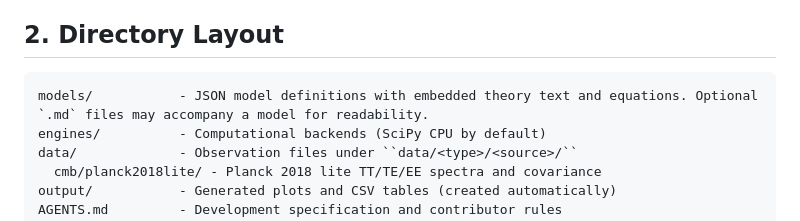
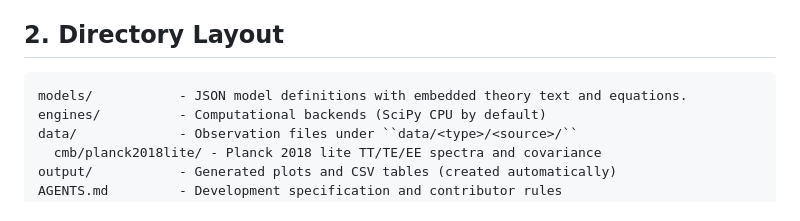
Before and after one commit to apostolovbg/copernican, a Markdown page: AGENTS.md, the part around the change. Rendered like a GitHub page.

````diff
--- a/AGENTS.md
+++ b/AGENTS.md
@@ -26,7 +26,7 @@ package and will exit cleanly even when Matplotlib has not yet been imported.
 
 ## 2. Directory Layout
 ```
-models/           - JSON model definitions with embedded theory text and equations. Optional `.md` files may accompany a model for readability.
+models/           - JSON model definitions with embedded theory text and equations.
 engines/          - Computational backends (SciPy CPU by default)
 data/             - Observation files under ``data/<type>/<source>/``
   cmb/planck2018lite/ - Planck 2018 lite TT/TE/EE spectra and covariance
````
